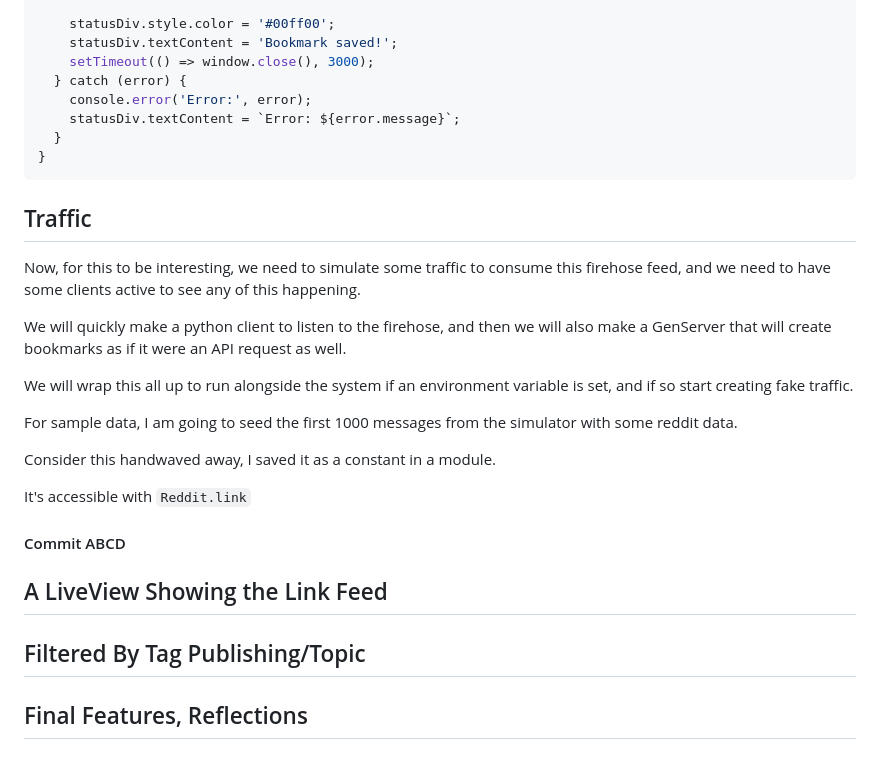
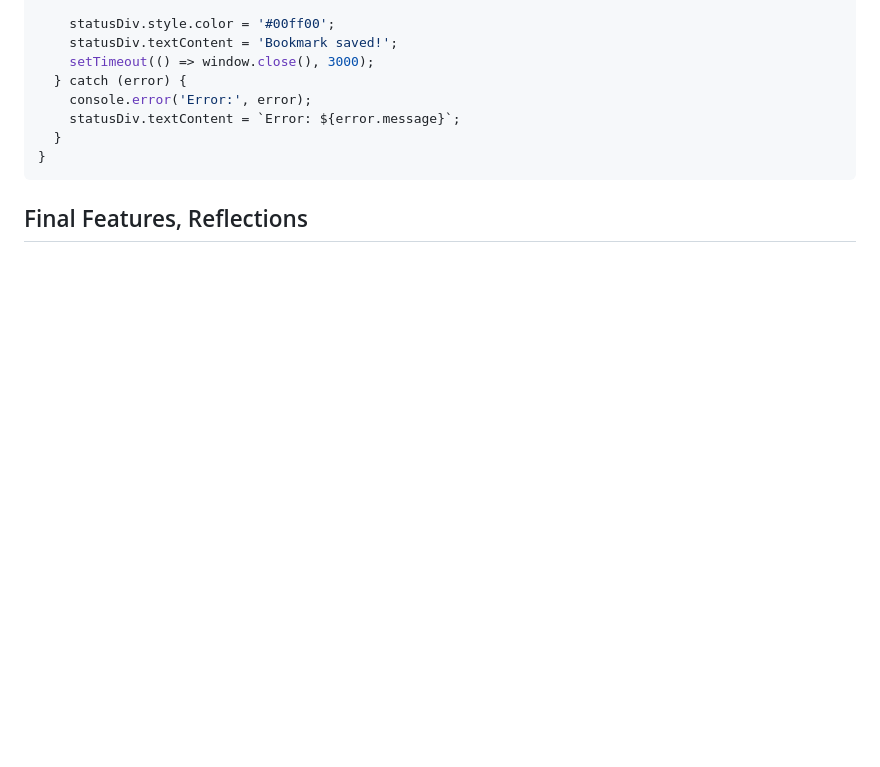
Before and after one commit to notactuallytreyanastasio/nasty, a Markdown page: README.md, the part around the change printed below. Drawn GitHub-style; blank space fills up the shorter version.

````diff
--- a/README.md
+++ b/README.md
@@ -746,24 +885,4 @@ async function saveBookmark(bookmark) {
   }
 }
 ```
-
-## Traffic
-Now, for this to be interesting, we need to simulate some traffic to consume this firehose feed, and we need to have some clients active to see any of this happening.
-
-We will quickly make a python client to listen to the firehose, and then we will also make a GenServer that will create bookmarks as if it were an API request as well.
-
-We will wrap this all up to run alongside the system if an environment variable is set, and if so start creating fake traffic.
-
-For sample data, I am going to seed the first 1000 messages from the simulator with some reddit data.
-
-Consider this handwaved away, I saved it as a constant in a module.
-
-It's accessible with `Reddit.link`
-
-#### Commit ABCD
-
-
-
-## A LiveView Showing the Link Feed
-## Filtered By Tag Publishing/Topic
 ## Final Features, Reflections
````
Also changed, not shown: other parts of README.md (+139 -0 lines).
